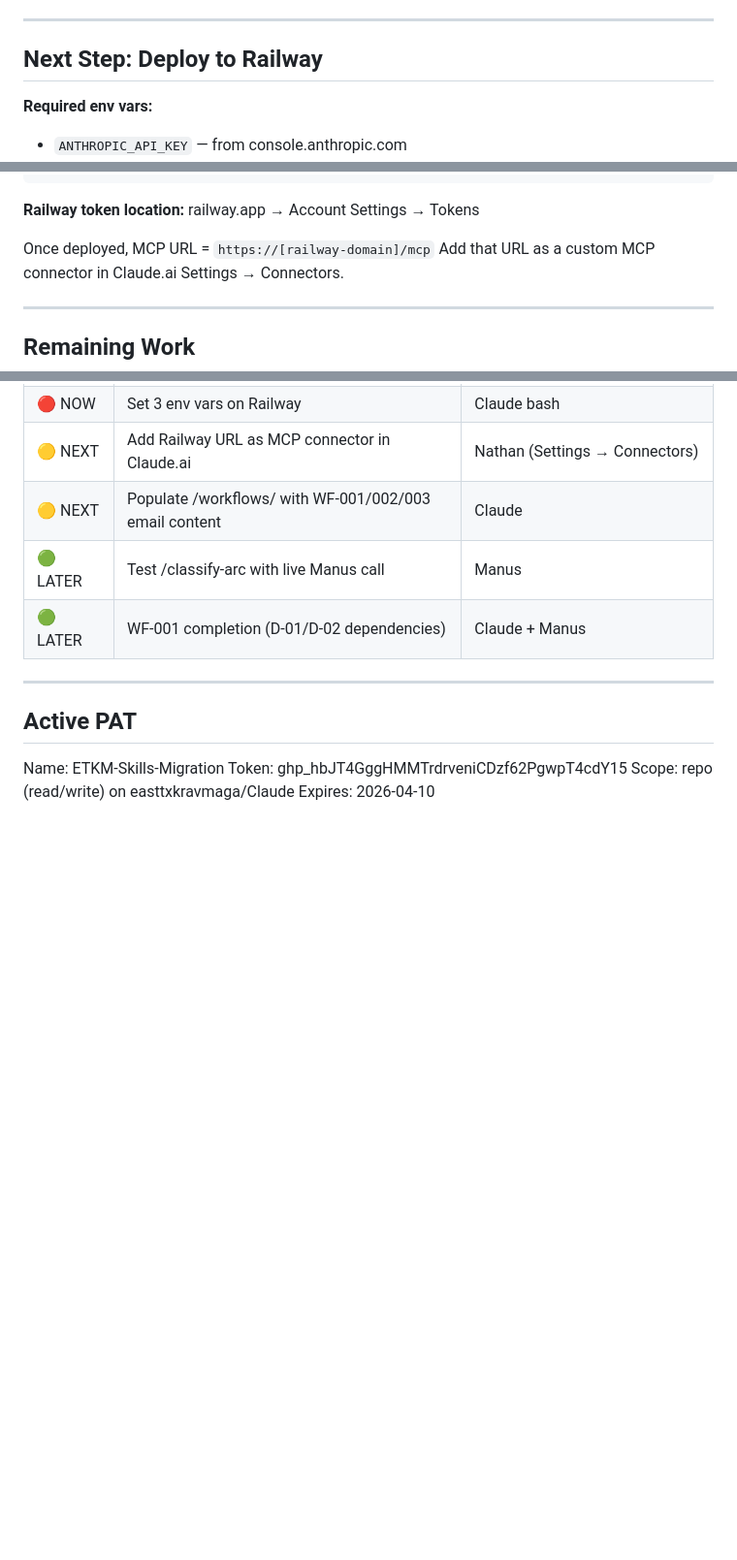
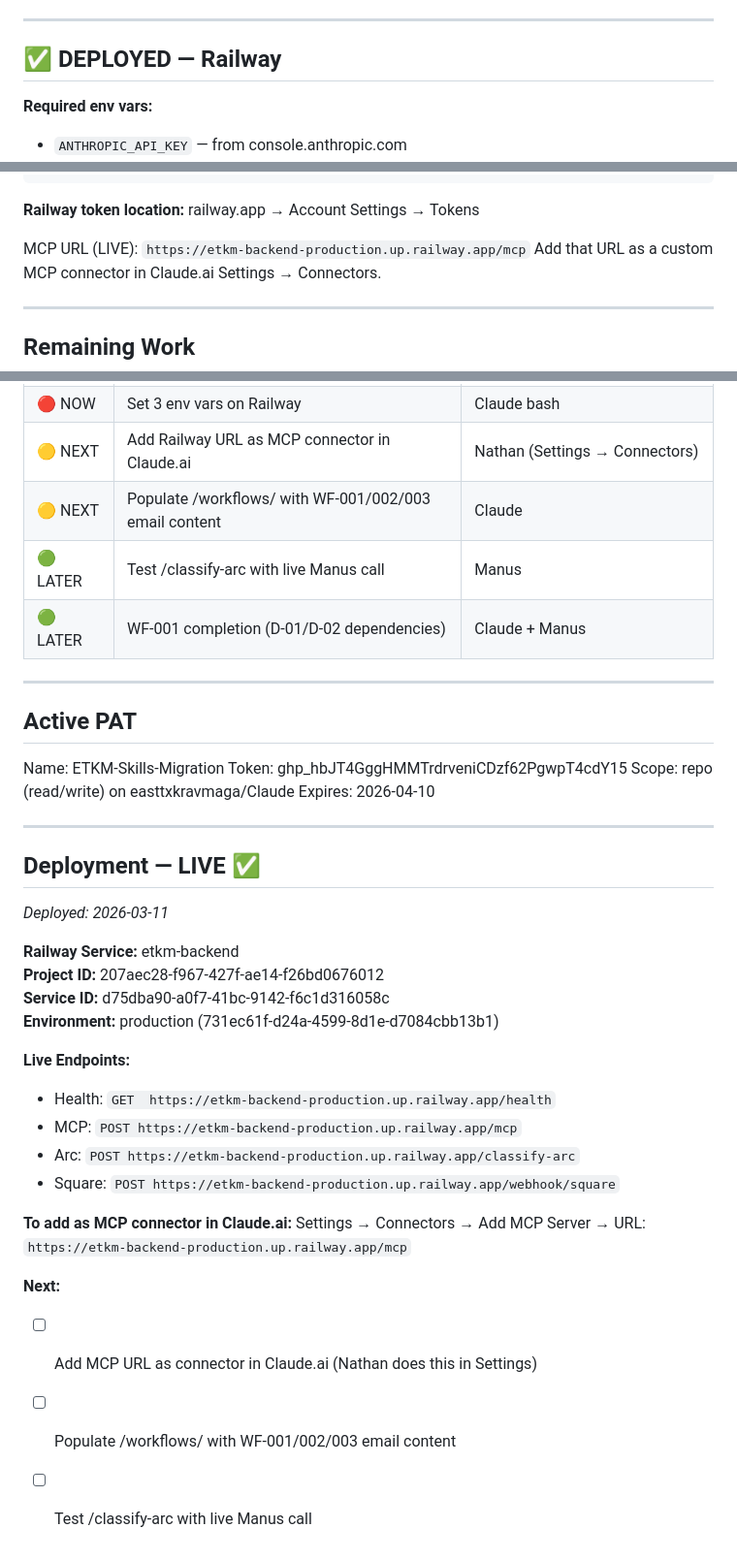
Before and after one commit to easttxkravmaga/Claude, a Markdown page: SESSION_STATE.md, 3 parts joined by grey strips. Shown at 97% size. Drawn GitHub-style; blank space fills up the shorter version.

Commit message:
Update SESSION_STATE: deployment live, all endpoints confirmed

```diff
--- a/SESSION_STATE.md
+++ b/SESSION_STATE.md
@@ -61,7 +61,7 @@ easttxkravmaga/Claude/
 
 ---
 
-## Next Step: Deploy to Railway
+## ✅ DEPLOYED — Railway
 
 **Required env vars:**
 - `ANTHROPIC_API_KEY` — from console.anthropic.com
@@ -79,7 +79,7 @@ railway variables set ANTHROPIC_API_KEY=xxx GITHUB_TOKEN=xxx PIPEDRIVE_API_KEY=x
 
 **Railway token location:** railway.app → Account Settings → Tokens
 
-Once deployed, MCP URL = `https://[railway-domain]/mcp`
+MCP URL (LIVE): `https://etkm-backend-production.up.railway.app/mcp`
 Add that URL as a custom MCP connector in Claude.ai Settings → Connectors.
 
 ---
@@ -102,3 +102,27 @@ Name: ETKM-Skills-Migration
 Token: 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
 Scope: repo (read/write) on easttxkravmaga/Claude
 Expires: 2026-04-10
+
+---
+
+## Deployment — LIVE ✅
+_Deployed: 2026-03-11_
+
+**Railway Service:** etkm-backend
+**Project ID:** 207aec28-f967-427f-ae14-f26bd0676012
+**Service ID:** d75dba90-a0f7-41bc-9142-f6c1d316058c
+**Environment:** production (731ec61f-d24a-4599-8d1e-d7084cbb13b1)
+
+**Live Endpoints:**
+- Health: `GET  https://etkm-backend-production.up.railway.app/health`
+- MCP:    `POST https://etkm-backend-production.up.railway.app/mcp`
+- Arc:    `POST https://etkm-backend-production.up.railway.app/classify-arc`
+- Square: `POST https://etkm-backend-production.up.railway.app/webhook/square`
+
+**To add as MCP connector in Claude.ai:**
+Settings → Connectors → Add MCP Server → URL: `https://etkm-backend-production.up.railway.app/mcp`
+
+**Next:**
+- [ ] Add MCP URL as connector in Claude.ai (Nathan does this in Settings)
+- [ ] Populate /workflows/ with WF-001/002/003 email content
+- [ ] Test /classify-arc with live Manus call
```
